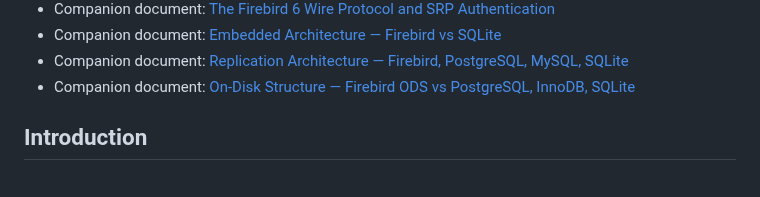
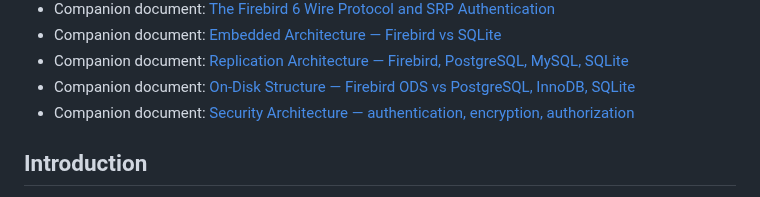
Before and after one commit to mariuz/conceptual-architecture-for-firebird-paper, a Markdown page: README.md, the part around one of its changes. GitHub-like rendering.

```diff
--- a/README.md
+++ b/README.md
@@ -24,6 +24,7 @@ In this paper, we investigate the conceptual architecture for the Firebird datab
 * Companion document: [Embedded Architecture — Firebird vs SQLite](embedded-architecture-comparison.md)
 * Companion document: [Replication Architecture — Firebird, PostgreSQL, MySQL, SQLite](replication-architecture.md)
 * Companion document: [On-Disk Structure — Firebird ODS vs PostgreSQL, InnoDB, SQLite](on-disk-structure.md)
+* Companion document: [Security Architecture — authentication, encryption, authorization](security-architecture.md)
 
 ## Introduction
 
```
Also changed, not shown: other parts of README.md (+1 -1 lines), security-architecture.md (added, +240 -0 lines).
